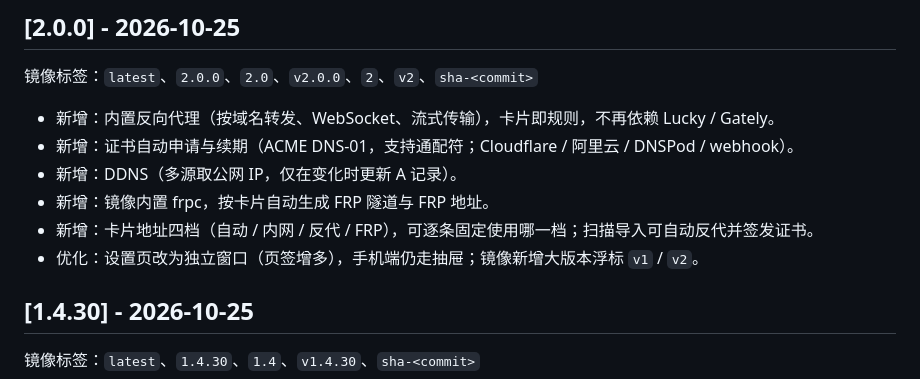
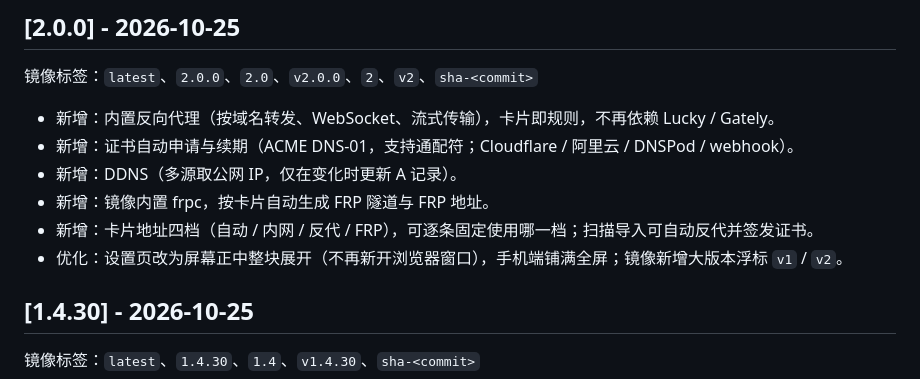
Before and after one commit to yuwancumian2009/NavPage, a Markdown page: CHANGELOG.md, the part around the change. Rendered like a GitHub page.

Commit message:
docs: 更新日志同步设置页新形态

```diff
--- a/CHANGELOG.md
+++ b/CHANGELOG.md
@@ -17,7 +17,7 @@
 - 新增：DDNS（多源取公网 IP，仅在变化时更新 A 记录）。
 - 新增：镜像内置 frpc，按卡片自动生成 FRP 隧道与 FRP 地址。
 - 新增：卡片地址四档（自动 / 内网 / 反代 / FRP），可逐条固定使用哪一档；扫描导入可自动反代并签发证书。
-- 优化：设置页改为独立窗口（页签增多），手机端仍走抽屉；镜像新增大版本浮标 `v1` / `v2`。
+- 优化：设置页改为屏幕正中整块展开（不再新开浏览器窗口），手机端铺满全屏；镜像新增大版本浮标 `v1` / `v2`。
 
 ## [1.4.30] - 2026-10-25
 
```
